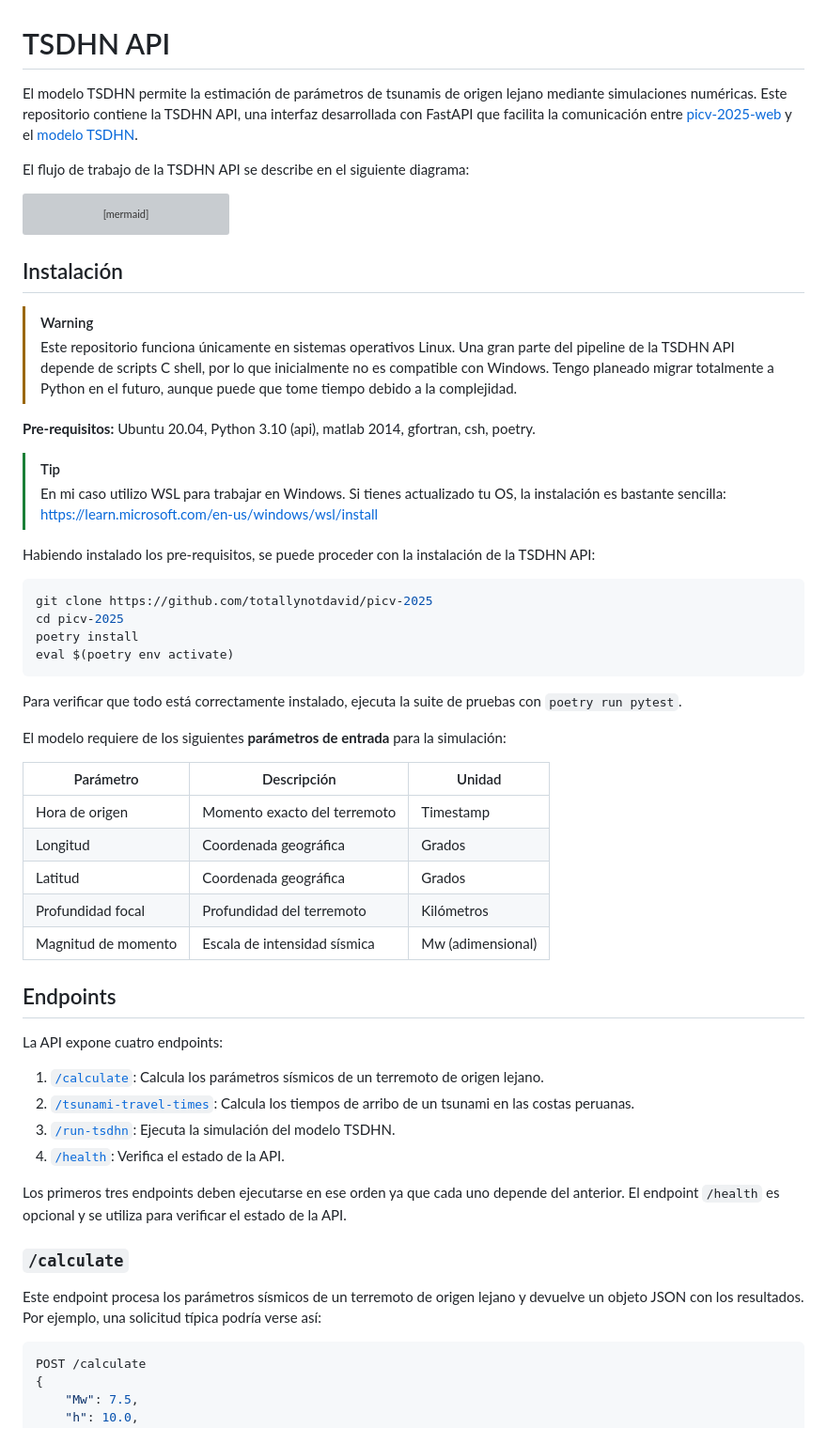
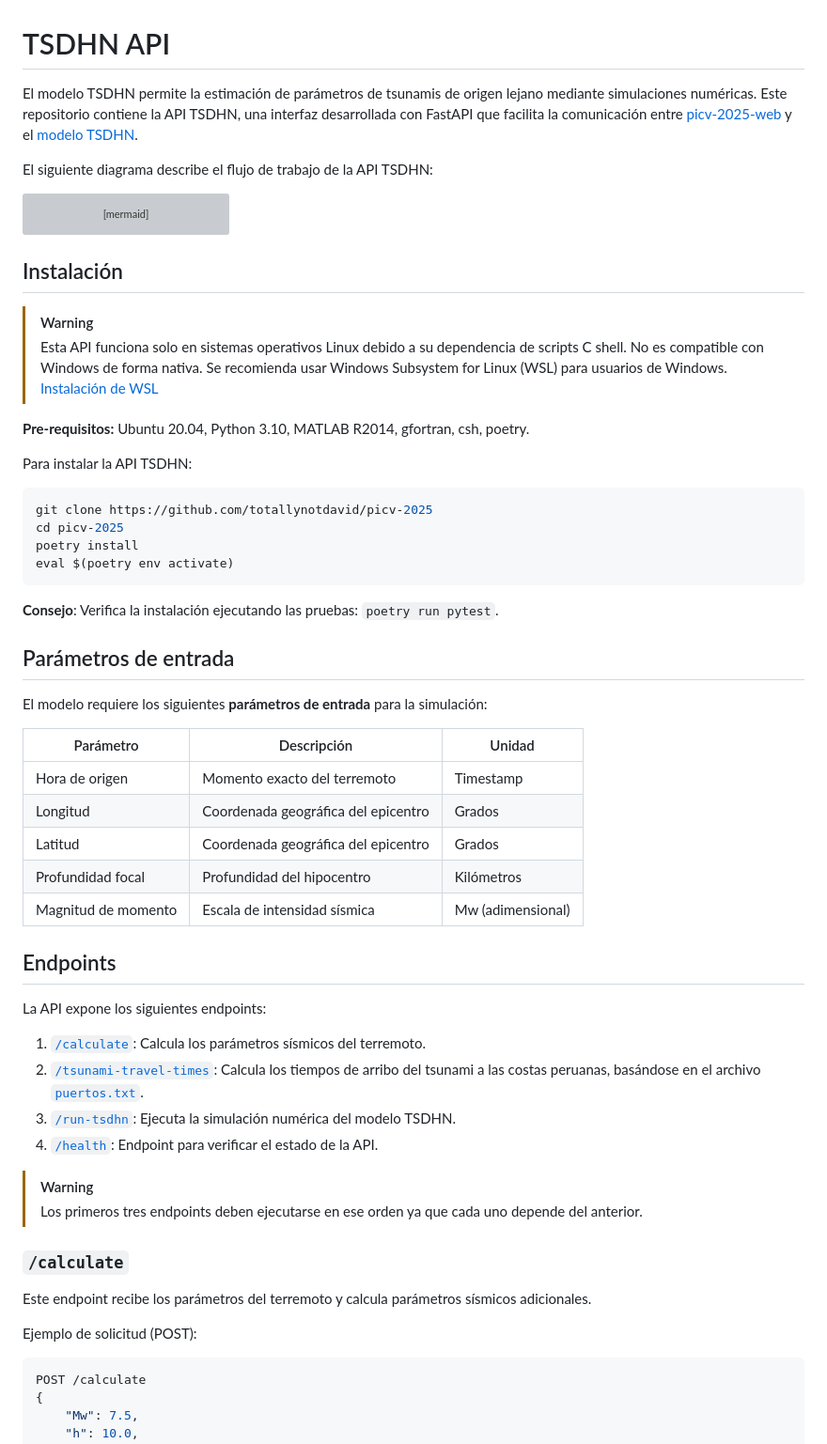
Before and after one commit to totallynotdavid/picv-2025, a Markdown page: README.md, the part around the change printed below. Shown: that part at 94% size. Rendered like a GitHub page; grey boxes are pictures that could not be loaded.

Commit message:
docs: improve README.md for clarity and accuracy in API usage and installation instructions

````diff
--- a/README.md
+++ b/README.md
@@ -1,8 +1,8 @@
 # TSDHN API
 
-El modelo TSDHN permite la estimación de parámetros de tsunamis de origen lejano mediante simulaciones numéricas. Este repositorio contiene la TSDHN API, una interfaz desarrollada con FastAPI que facilita la comunicación entre [picv-2025-web](https://github.com/totallynotdavid/picv-2025-web) y el [modelo TSDHN](https://github.com/totallynotdavid/picv-2025/tree/main/model).
+El modelo TSDHN permite la estimación de parámetros de tsunamis de origen lejano mediante simulaciones numéricas. Este repositorio contiene la API TSDHN, una interfaz desarrollada con FastAPI que facilita la comunicación entre [picv-2025-web](https://github.com/totallynotdavid/picv-2025-web) y el [modelo TSDHN](https://github.com/totallynotdavid/picv-2025/tree/main/model).
 
-El flujo de trabajo de la TSDHN API se describe en el siguiente diagrama:
+El siguiente diagrama describe el flujo de trabajo de la API TSDHN:
 
 ```mermaid
 flowchart TB
@@ -37,14 +37,11 @@ flowchart TB
 ## Instalación
 
 > [!WARNING]
-> Este repositorio funciona únicamente en sistemas operativos Linux. Una gran parte del pipeline de la TSDHN API depende de scripts C shell, por lo que inicialmente no es compatible con Windows. Tengo planeado migrar totalmente a Python en el futuro, aunque puede que tome tiempo debido a la complejidad.
+> Esta API funciona solo en sistemas operativos Linux debido a su dependencia de scripts C shell. No es compatible con Windows de forma nativa. Se recomienda usar Windows Subsystem for Linux (WSL) para usuarios de Windows. [Instalación de WSL](https://learn.microsoft.com/es-es/windows/wsl/install)
 
-**Pre-requisitos:** Ubuntu 20.04, Python 3.10 (api), matlab 2014, gfortran, csh, poetry.
+**Pre-requisitos:** Ubuntu 20.04, Python 3.10, MATLAB R2014, gfortran, csh, poetry.
 
-> [!TIP]
-> En mi caso utilizo WSL para trabajar en Windows. Si tienes actualizado tu OS, la instalación es bastante sencilla: https://learn.microsoft.com/en-us/windows/wsl/install
-
-Habiendo instalado los pre-requisitos, se puede proceder con la instalación de la TSDHN API:
+Para instalar la API TSDHN:
 
 ```bash
 git clone https://github.com/totallynotdavid/picv-2025
@@ -53,32 +50,37 @@ poetry install
 eval $(poetry env activate)
 ```
 
-Para verificar que todo está correctamente instalado, ejecuta la suite de pruebas con `poetry run pytest`.
+**Consejo**: Verifica la instalación ejecutando las pruebas: `poetry run pytest`.
 
-El modelo requiere de los siguientes **parámetros de entrada** para la simulación:
+## Parámetros de entrada
 
-| Parámetro           | Descripción                  | Unidad            |
-| ------------------- | ---------------------------- | ----------------- |
-| Hora de origen      | Momento exacto del terremoto | Timestamp         |
-| Longitud            | Coordenada geográfica        | Grados            |
-| Latitud             | Coordenada geográfica        | Grados            |
-| Profundidad focal   | Profundidad del terremoto    | Kilómetros        |
-| Magnitud de momento | Escala de intensidad sísmica | Mw (adimensional) |
+El modelo requiere los siguientes **parámetros de entrada** para la simulación:
+
+| Parámetro           | Descripción                         | Unidad            |
+| ------------------- | ----------------------------------- | ----------------- |
+| Hora de origen      | Momento exacto del terremoto        | Timestamp         |
+| Longitud            | Coordenada geográfica del epicentro | Grados            |
+| Latitud             | Coordenada geográfica del epicentro | Grados            |
+| Profundidad focal   | Profundidad del hipocentro          | Kilómetros        |
+| Magnitud de momento | Escala de intensidad sísmica        | Mw (adimensional) |
 
 ## Endpoints
 
-La API expone cuatro endpoints:
+La API expone los siguientes endpoints:
 
-1. [`/calculate`](orchestrator/main.py?plain=1#L25): Calcula los parámetros sísmicos de un terremoto de origen lejano.
-2. [`/tsunami-travel-times`](orchestrator/main.py?plain=1#L43): Calcula los tiempos de arribo de un tsunami en las costas peruanas.
-3. [`/run-tsdhn`](orchestrator/main.py?plain=1#L59): Ejecuta la simulación del modelo TSDHN.
-4. [`/health`](orchestrator/main.py?plain=1#L88): Verifica el estado de la API.
+1. [`/calculate`](orchestrator/main.py?plain=1#L25): Calcula los parámetros sísmicos del terremoto.
+2. [`/tsunami-travel-times`](orchestrator/main.py?plain=1#L43): Calcula los tiempos de arribo del tsunami a las costas peruanas, basándose en el archivo [`puertos.txt`](model/puertos.txt).
+3. [`/run-tsdhn`](orchestrator/main.py?plain=1#L59): Ejecuta la simulación numérica del modelo TSDHN.
+4. [`/health`](orchestrator/main.py?plain=1#L88): Endpoint para verificar el estado de la API.
 
-Los primeros tres endpoints deben ejecutarse en ese orden ya que cada uno depende del anterior. El endpoint `/health` es opcional y se utiliza para verificar el estado de la API.
+> [!WARNING]
+> Los primeros tres endpoints deben ejecutarse en ese orden ya que cada uno depende del anterior.
 
 ### `/calculate`
 
-Este endpoint procesa los parámetros sísmicos de un terremoto de origen lejano y devuelve un objeto JSON con los resultados. Por ejemplo, una solicitud típica podría verse así:
+Este endpoint recibe los parámetros del terremoto y calcula parámetros sísmicos adicionales.
+
+Ejemplo de solicitud (POST):
 
 ```json
 POST /calculate
````
Also changed, not shown: other parts of README.md (+8 -8 lines).
